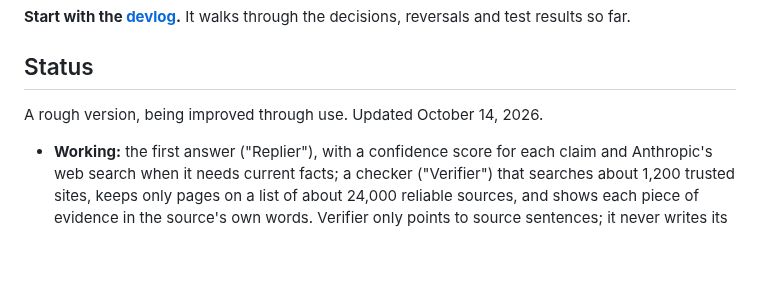
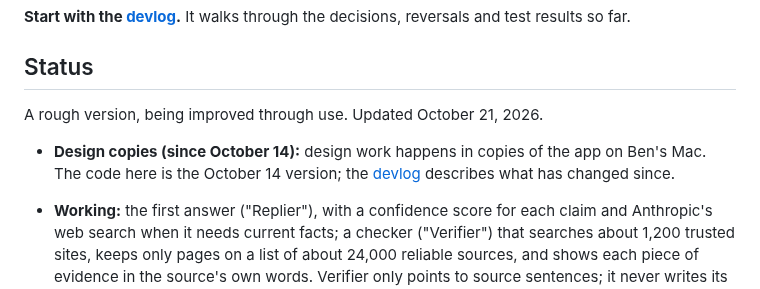
Before and after one commit to 1benbcraig/ai-accuracy-and-trust, a Markdown page: README.md, the part around the change. Rendered like a GitHub page; blank space fills up the shorter version.

```diff
--- a/README.md
+++ b/README.md
@@ -14,7 +14,9 @@ The name comes from the newsroom rule of confirming a claim with a second, indep
 
 ## Status
 
-A rough version, being improved through use. Updated October 14, 2026.
+A rough version, being improved through use. Updated October 21, 2026.
+
+- **Design copies (since October 14):** design work happens in copies of the app on Ben's Mac. The code here is the October 14 version; the [devlog](DEVLOG.md) describes what has changed since.
 
 - **Working:** the first answer ("Replier"), with a confidence score for each claim and Anthropic's web search when it needs current facts; a checker ("Verifier") that searches about 1,200 trusted sites, keeps only pages on a list of about 24,000 reliable sources, and shows each piece of evidence in the source's own words. Verifier only points to source sentences; it never writes its own. Both use Claude Sonnet 5.5.
 - **Tested:** all 10 planted errors caught on the current setup. Across 32 claims from 8 real questions, 29 were backed by two or three different sites. Small and mostly easy questions, so a first signal, not proof.
```
Also changed, not shown: DEVLOG.md (+10 -0 lines).
